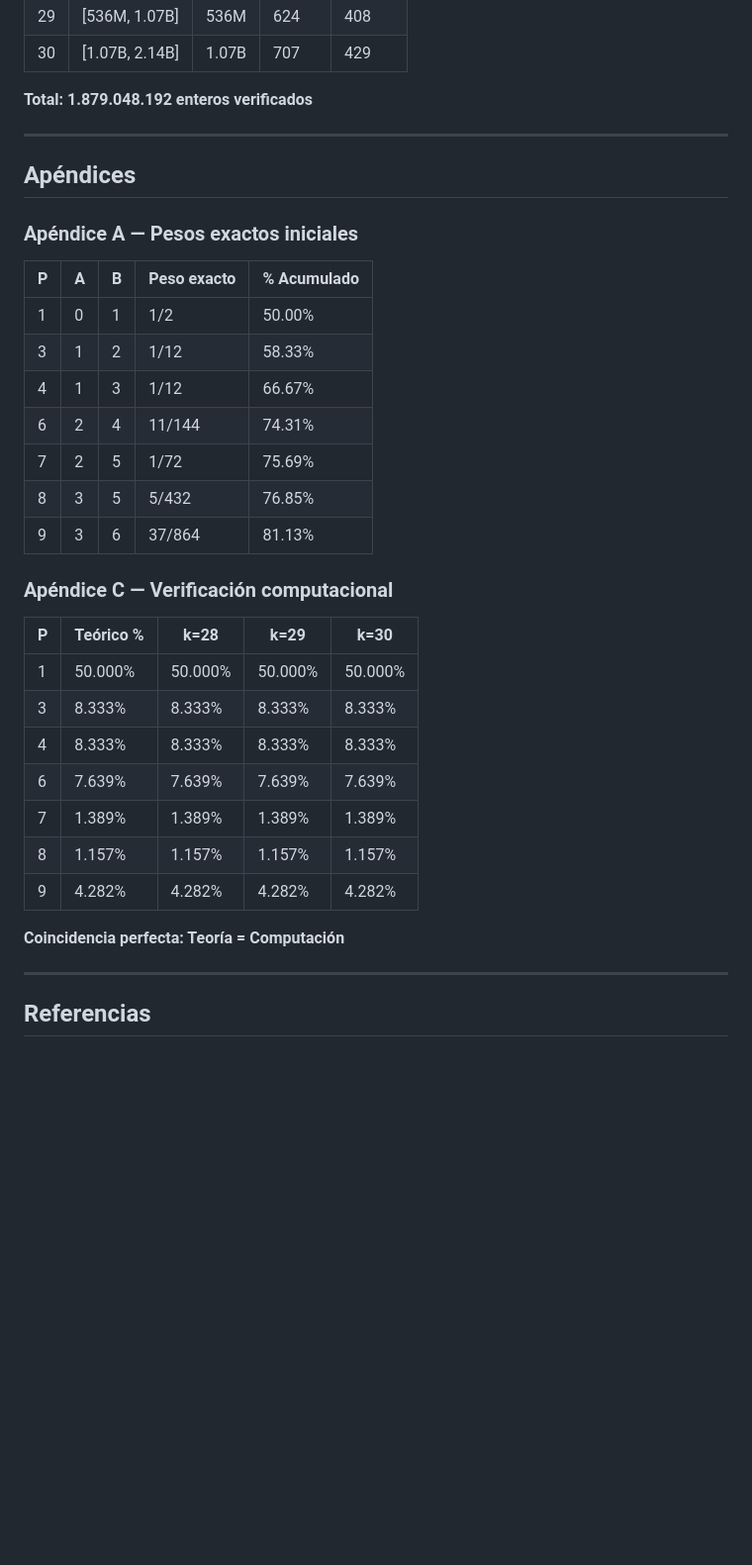
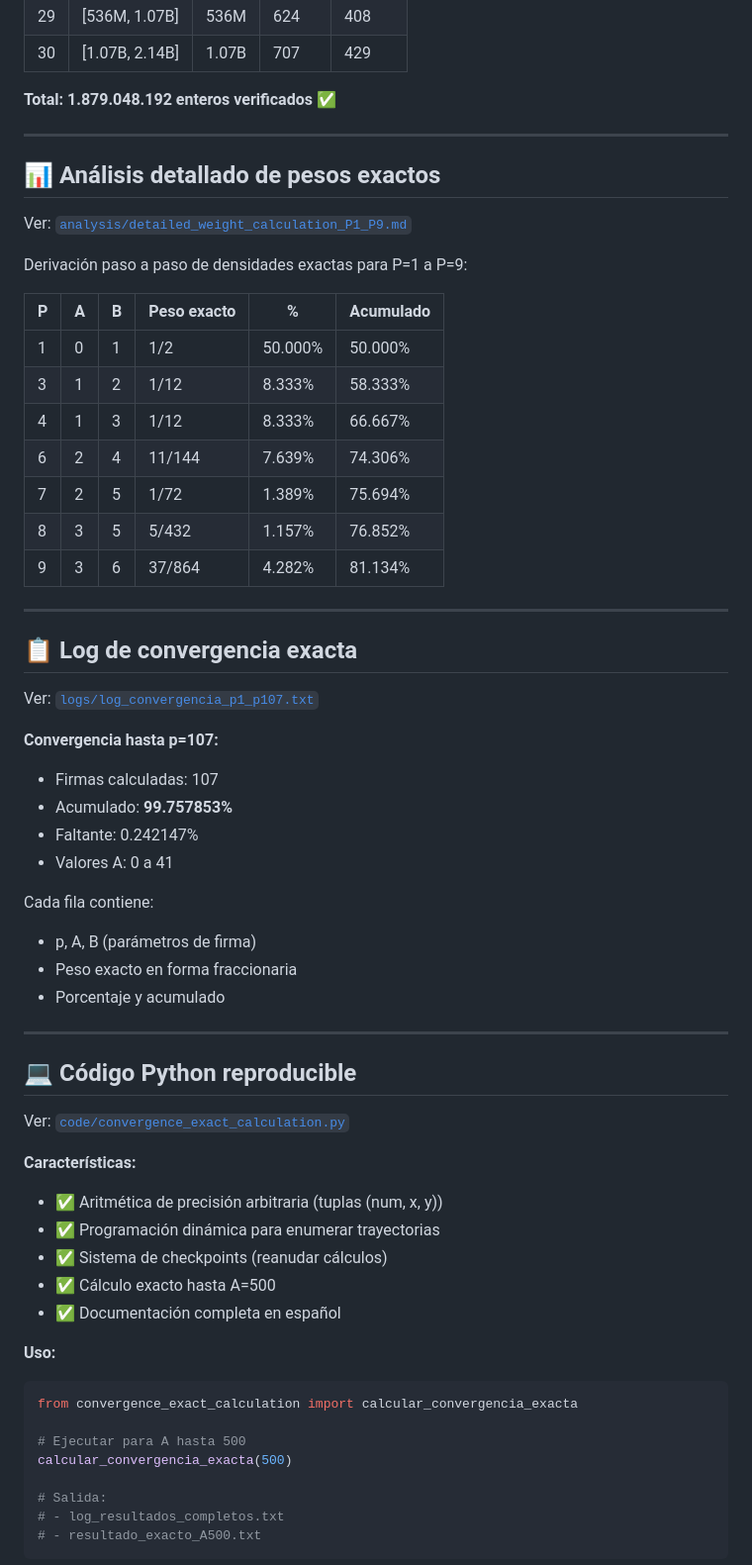
Before and after one commit to andressetentay-design/Collatz-bajada-en-cascada, a Markdown page: README.md, the part around one of its changes. Shown at 99% size. Drawn GitHub-style; blank space fills up the shorter version.

Commit message:
✨ Mejorar README: agregar badges, Quick Start, cite, links a recursos

````diff
--- a/README.md
+++ b/README.md
@@ -154,38 +200,65 @@ Para $n = 2^{1001} - 1$ (6120 pasos):
 | 29 | [536M, 1.07B] | 536M | 624 | 408 |
 | 30 | [1.07B, 2.14B] | 1.07B | 707 | 429 |
 
-**Total: 1.879.048.192 enteros verificados**
+**Total: 1.879.048.192 enteros verificados** ✅
 
 ---
 
-## Apéndices
+## 📊 Análisis detallado de pesos exactos
 
-### Apéndice A — Pesos exactos iniciales
+Ver: [`analysis/detailed_weight_calculation_P1_P9.md`](analysis/detailed_weight_calculation_P1_P9.md)
 
-| P | A | B | Peso exacto | % Acumulado |
-| --- | --- | --- | --- | --- |
-| 1 | 0 | 1 | 1/2 | 50.00% |
-| 3 | 1 | 2 | 1/12 | 58.33% |
-| 4 | 1 | 3 | 1/12 | 66.67% |
-| 6 | 2 | 4 | 11/144 | 74.31% |
-| 7 | 2 | 5 | 1/72 | 75.69% |
-| 8 | 3 | 5 | 5/432 | 76.85% |
-| 9 | 3 | 6 | 37/864 | 81.13% |
+Derivación paso a paso de densidades exactas para P=1 a P=9:
 
-### Apéndice C — Verificación computacional
-
-| P | Teórico % | k=28 | k=29 | k=30 |
-| --- | --- | --- | --- | --- |
-| 1 | 50.000% | 50.000% | 50.000% | 50.000% |
-| 3 | 8.333% | 8.333% | 8.333% | 8.333% |
-| 4 | 8.333% | 8.333% | 8.333% | 8.333% |
-| 6 | 7.639% | 7.639% | 7.639% | 7.639% |
-| 7 | 1.389% | 1.389% | 1.389% | 1.389% |
-| 8 | 1.157% | 1.157% | 1.157% | 1.157% |
-| 9 | 4.282% | 4.282% | 4.282% | 4.282% |
-
-**Coincidencia perfecta: Teoría = Computación**
+| P | A | B | Peso exacto | % | Acumulado |
+| --- | --- | --- | --- | --- | --- |
+| 1 | 0 | 1 | 1/2 | 50.000% | 50.000% |
+| 3 | 1 | 2 | 1/12 | 8.333% | 58.333% |
+| 4 | 1 | 3 | 1/12 | 8.333% | 66.667% |
+| 6 | 2 | 4 | 11/144 | 7.639% | 74.306% |
+| 7 | 2 | 5 | 1/72 | 1.389% | 75.694% |
+| 8 | 3 | 5 | 5/432 | 1.157% | 76.852% |
+| 9 | 3 | 6 | 37/864 | 4.282% | 81.134% |
 
 ---
 
-## Referencias
+## 📋 Log de convergencia exacta
+
+Ver: [`logs/log_convergencia_p1_p107.txt`](logs/log_convergencia_p1_p107.txt)
+
+**Convergencia hasta p=107:**
+- Firmas calculadas: 107
+- Acumulado: **99.757853%**
+- Faltante: 0.242147%
+- Valores A: 0 a 41
+
+Cada fila contiene:
+- p, A, B (parámetros de firma)
+- Peso exacto en forma fraccionaria
+- Porcentaje y acumulado
+
+---
+
+## 💻 Código Python reproducible
+
+Ver: [`code/convergence_exact_calculation.py`](code/convergence_exact_calculation.py)
+
+**Características:**
+- ✅ Aritmética de precisión arbitraria (tuplas (num, x, y))
+- ✅ Programación dinámica para enumerar trayectorias
+- ✅ Sistema de checkpoints (reanudar cálculos)
+- ✅ Cálculo exacto hasta A=500
+- ✅ Documentación completa en español
+
+**Uso:**
+```python
+from convergence_exact_calculation import calcular_convergencia_exacta
+
+# Ejecutar para A hasta 500
+calcular_convergencia_exacta(500)
+
+# Salida:
+# - log_resultados_completos.txt
+# - resultado_exacto_A500.txt
+```
+
````
Also changed, not shown: other parts of README.md (+143 -19 lines).
